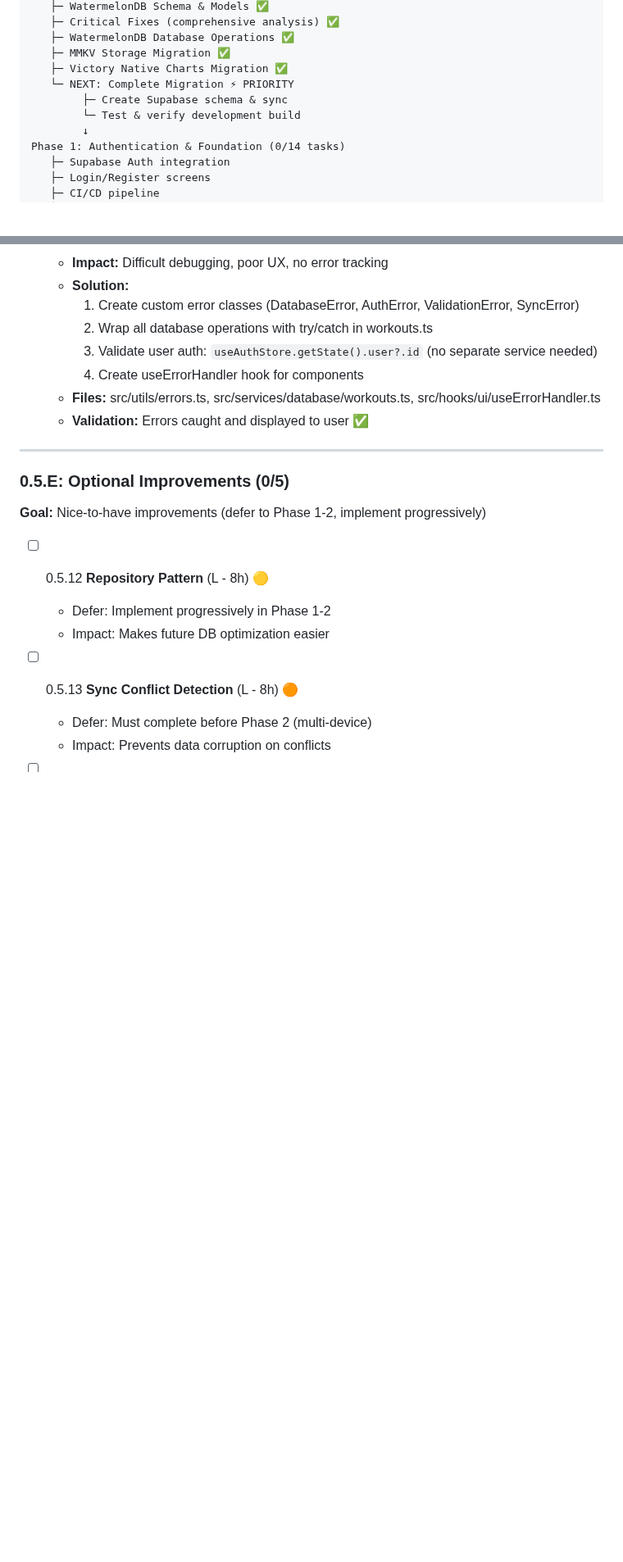
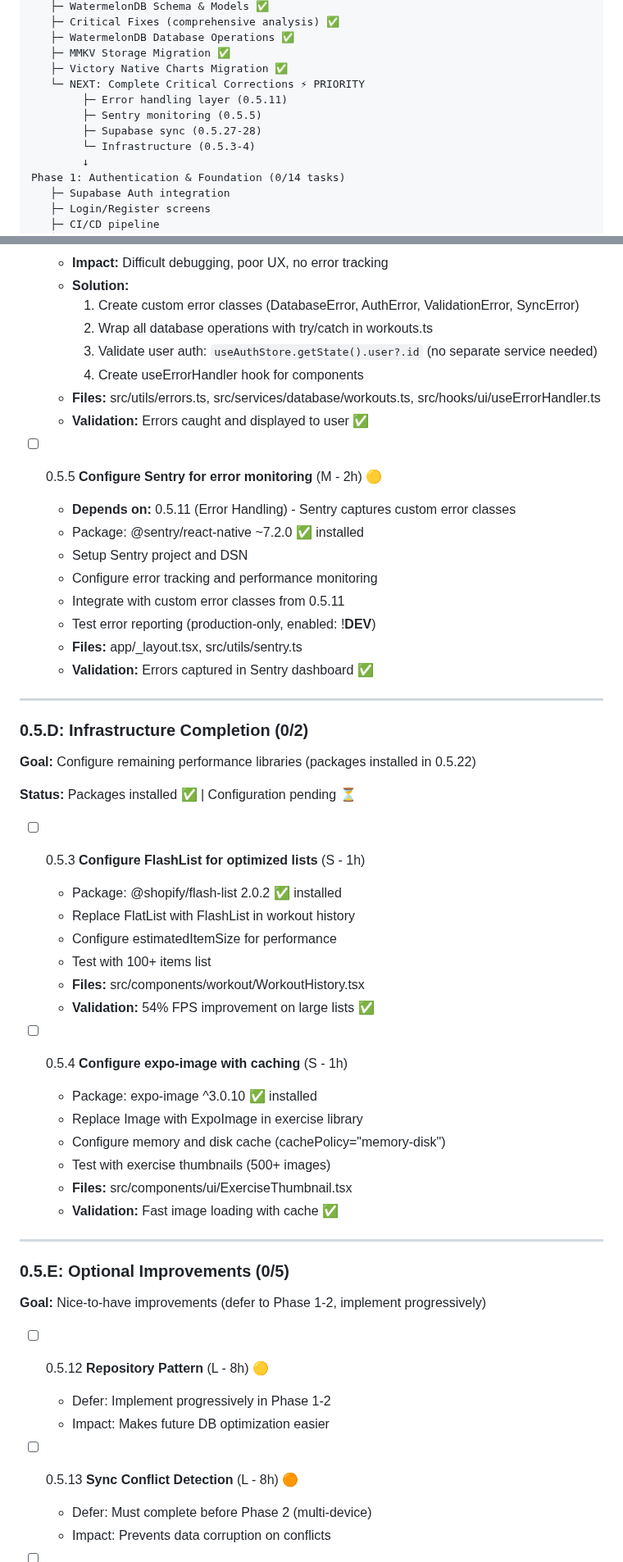
Before and after one commit to Kamaiko/Fitness-Tracker-App, a Markdown page: docs/TASKS.md, 2 parts joined by grey strips. Shown at 82% size. Drawn GitHub-style; blank space fills up the shorter version.

```diff
--- a/docs/TASKS.md
+++ b/docs/TASKS.md
@@ -68,9 +69,11 @@ Phase 0.5: Architecture & Foundation (15/27 tasks)
    ├─ WatermelonDB Database Operations ✅
    ├─ MMKV Storage Migration ✅
    ├─ Victory Native Charts Migration ✅
-   └─ NEXT: Complete Migration ⚡ PRIORITY
-        ├─ Create Supabase schema & sync
-        └─ Test & verify development build
+   └─ NEXT: Complete Critical Corrections ⚡ PRIORITY
+        ├─ Error handling layer (0.5.11)
+        ├─ Sentry monitoring (0.5.5)
+        ├─ Supabase sync (0.5.27-28)
+        └─ Infrastructure (0.5.3-4)
         ↓
 Phase 1: Authentication & Foundation (0/14 tasks)
    ├─ Supabase Auth integration
@@ -304,6 +283,40 @@ Phase 6: Polish & Launch (0/9 tasks)
     4. Create useErrorHandler hook for components
   - **Files:** src/utils/errors.ts, src/services/database/workouts.ts, src/hooks/ui/useErrorHandler.ts
   - **Validation:** Errors caught and displayed to user ✅
+
+- [ ] 0.5.5 **Configure Sentry for error monitoring** (M - 2h) 🟡
+  - **Depends on:** 0.5.11 (Error Handling) - Sentry captures custom error classes
+  - Package: @sentry/react-native ~7.2.0 ✅ installed
+  - Setup Sentry project and DSN
+  - Configure error tracking and performance monitoring
+  - Integrate with custom error classes from 0.5.11
+  - Test error reporting (production-only, enabled: !**DEV**)
+  - **Files:** app/\_layout.tsx, src/utils/sentry.ts
+  - **Validation:** Errors captured in Sentry dashboard ✅
+
+---
+
+### 0.5.D: Infrastructure Completion (0/2)
+
+**Goal:** Configure remaining performance libraries (packages installed in 0.5.22)
+
+**Status:** Packages installed ✅ | Configuration pending ⏳
+
+- [ ] 0.5.3 **Configure FlashList for optimized lists** (S - 1h)
+  - Package: @shopify/flash-list 2.0.2 ✅ installed
+  - Replace FlatList with FlashList in workout history
+  - Configure estimatedItemSize for performance
+  - Test with 100+ items list
+  - **Files:** src/components/workout/WorkoutHistory.tsx
+  - **Validation:** 54% FPS improvement on large lists ✅
+
+- [ ] 0.5.4 **Configure expo-image with caching** (S - 1h)
+  - Package: expo-image ^3.0.10 ✅ installed
+  - Replace Image with ExpoImage in exercise library
+  - Configure memory and disk cache (cachePolicy="memory-disk")
+  - Test with exercise thumbnails (500+ images)
+  - **Files:** src/components/ui/ExerciseThumbnail.tsx
+  - **Validation:** Fast image loading with cache ✅
 
 ---
 
```
Also changed, not shown: other parts of docs/TASKS.md (+10 -33 lines), .claude/session-summary.md (deleted, +0 -139 lines).
